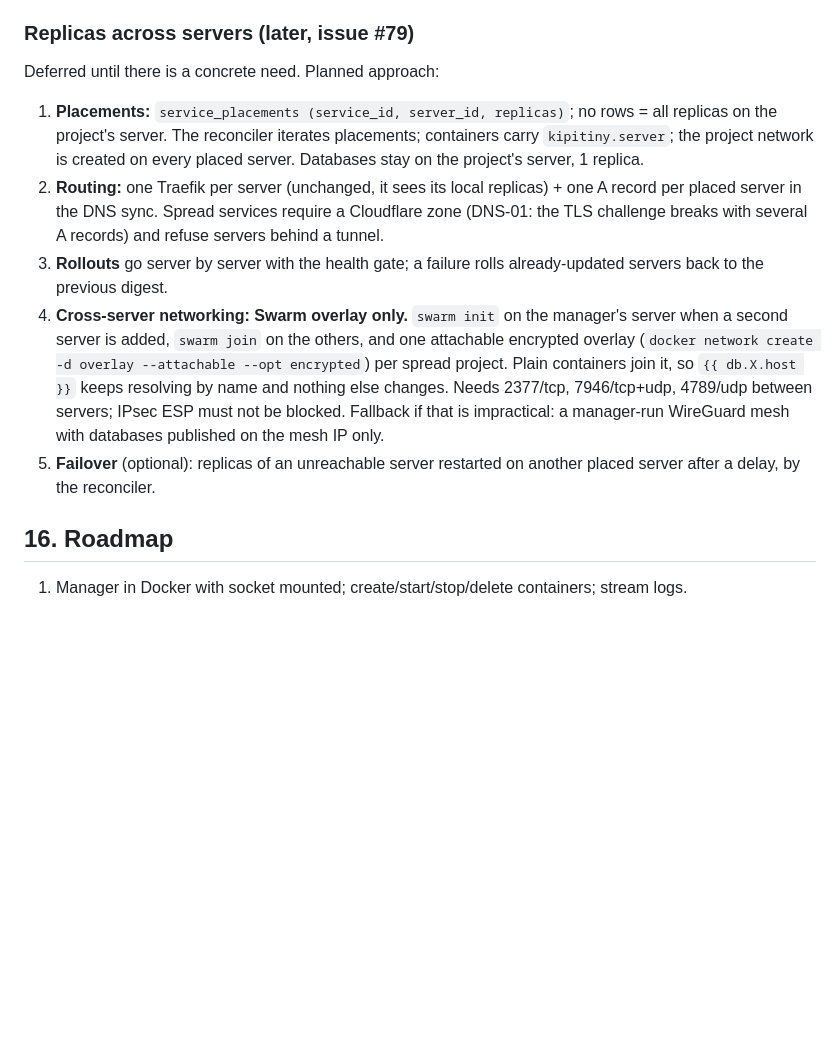
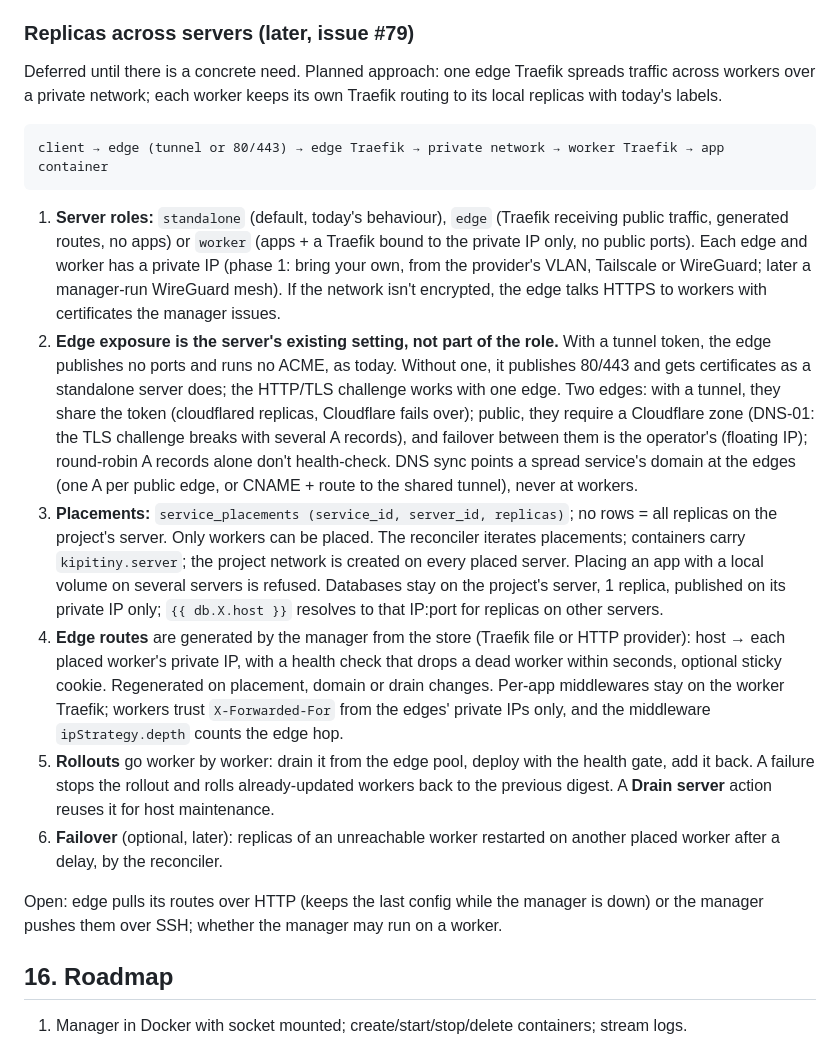
Before and after one commit to MatHoyer/kipitiny, a Markdown page: docs/design.md, the part around the change. Drawn GitHub-style; blank space fills up the shorter version.

Commit message:
docs(design): edge/worker plan for multi-server replicas

````diff
--- a/docs/design.md
+++ b/docs/design.md
@@ -382,13 +382,20 @@ Shipped: remote Docker daemons over SSH (manager key, host key pinned on first u
 
 ### Replicas across servers (later, issue #79)
 
-Deferred until there is a concrete need. Planned approach:
+Deferred until there is a concrete need. Planned approach: one edge Traefik spreads traffic across workers over a private network; each worker keeps its own Traefik routing to its local replicas with today's labels.
 
-1. **Placements:** `service_placements (service_id, server_id, replicas)`; no rows = all replicas on the project's server. The reconciler iterates placements; containers carry `kipitiny.server`; the project network is created on every placed server. Databases stay on the project's server, 1 replica.
-2. **Routing:** one Traefik per server (unchanged, it sees its local replicas) + one A record per placed server in the DNS sync. Spread services require a Cloudflare zone (DNS-01: the TLS challenge breaks with several A records) and refuse servers behind a tunnel.
-3. **Rollouts** go server by server with the health gate; a failure rolls already-updated servers back to the previous digest.
-4. **Cross-server networking: Swarm overlay only.** `swarm init` on the manager's server when a second server is added, `swarm join` on the others, and one attachable encrypted overlay (`docker network create -d overlay --attachable --opt encrypted`) per spread project. Plain containers join it, so `{{ db.X.host }}` keeps resolving by name and nothing else changes. Needs 2377/tcp, 7946/tcp+udp, 4789/udp between servers; IPsec ESP must not be blocked. Fallback if that is impractical: a manager-run WireGuard mesh with databases published on the mesh IP only.
-5. **Failover** (optional): replicas of an unreachable server restarted on another placed server after a delay, by the reconciler.
+```
+client → edge (tunnel or 80/443) → edge Traefik → private network → worker Traefik → app container
+```
+
+1. **Server roles:** `standalone` (default, today's behaviour), `edge` (Traefik receiving public traffic, generated routes, no apps) or `worker` (apps + a Traefik bound to the private IP only, no public ports). Each edge and worker has a private IP (phase 1: bring your own, from the provider's VLAN, Tailscale or WireGuard; later a manager-run WireGuard mesh). If the network isn't encrypted, the edge talks HTTPS to workers with certificates the manager issues.
+2. **Edge exposure is the server's existing setting, not part of the role.** With a tunnel token, the edge publishes no ports and runs no ACME, as today. Without one, it publishes 80/443 and gets certificates as a standalone server does; the HTTP/TLS challenge works with one edge. Two edges: with a tunnel, they share the token (cloudflared replicas, Cloudflare fails over); public, they require a Cloudflare zone (DNS-01: the TLS challenge breaks with several A records), and failover between them is the operator's (floating IP); round-robin A records alone don't health-check. DNS sync points a spread service's domain at the edges (one A per public edge, or CNAME + route to the shared tunnel), never at workers.
+3. **Placements:** `service_placements (service_id, server_id, replicas)`; no rows = all replicas on the project's server. Only workers can be placed. The reconciler iterates placements; containers carry `kipitiny.server`; the project network is created on every placed server. Placing an app with a local volume on several servers is refused. Databases stay on the project's server, 1 replica, published on its private IP only; `{{ db.X.host }}` resolves to that IP:port for replicas on other servers.
+4. **Edge routes** are generated by the manager from the store (Traefik file or HTTP provider): host → each placed worker's private IP, with a health check that drops a dead worker within seconds, optional sticky cookie. Regenerated on placement, domain or drain changes. Per-app middlewares stay on the worker Traefik; workers trust `X-Forwarded-For` from the edges' private IPs only, and the middleware `ipStrategy.depth` counts the edge hop.
+5. **Rollouts** go worker by worker: drain it from the edge pool, deploy with the health gate, add it back. A failure stops the rollout and rolls already-updated workers back to the previous digest. A **Drain server** action reuses it for host maintenance.
+6. **Failover** (optional, later): replicas of an unreachable worker restarted on another placed worker after a delay, by the reconciler.
+
+Open: edge pulls its routes over HTTP (keeps the last config while the manager is down) or the manager pushes them over SSH; whether the manager may run on a worker.
 
 ## 16. Roadmap
 
````
